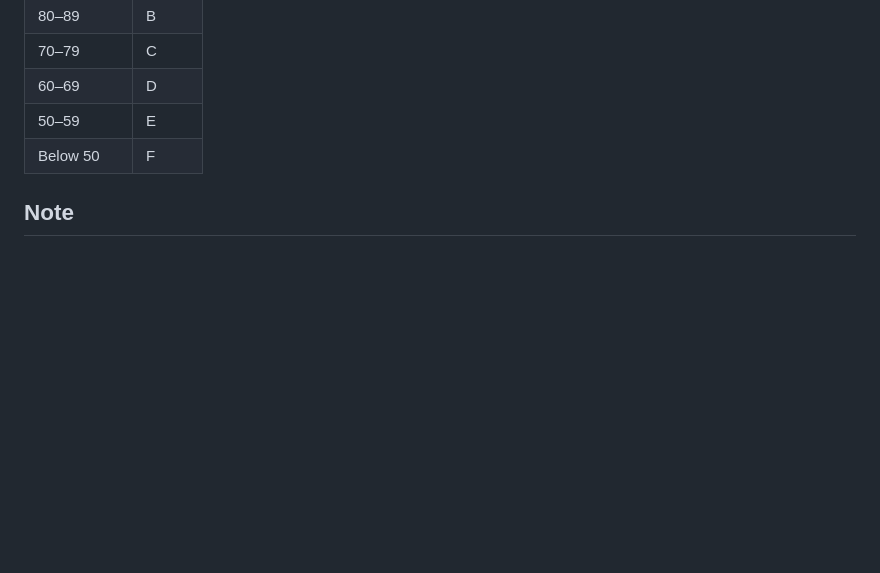
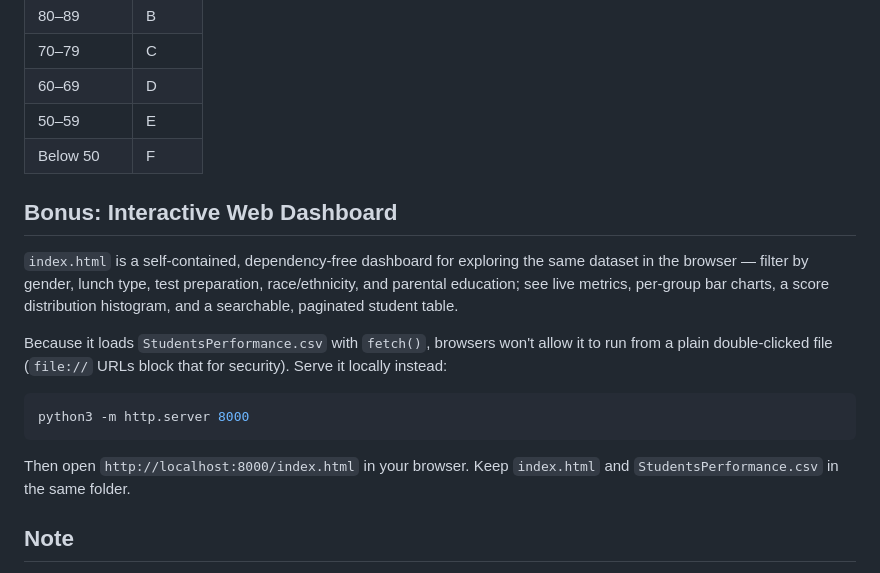
Before and after one commit to kvvraju24/student-performance-analyzer, a Markdown page: README.md, the part around the change printed below. Rendered like a GitHub page; blank space fills up the shorter version.

````diff
--- a/README.md
+++ b/README.md
@@ -70,6 +86,18 @@ After running the program, these files are created inside `output/`:
 | 50–59 | E |
 | Below 50 | F |
 
+## Bonus: Interactive Web Dashboard
+
+`index.html` is a self-contained, dependency-free dashboard for exploring the same dataset in the browser — filter by gender, lunch type, test preparation, race/ethnicity, and parental education; see live metrics, per-group bar charts, a score distribution histogram, and a searchable, paginated student table.
+
+Because it loads `StudentsPerformance.csv` with `fetch()`, browsers won't allow it to run from a plain double-clicked file (`file://` URLs block that for security). Serve it locally instead:
+
+```bash
+python3 -m http.server 8000
+```
+
+Then open `http://localhost:8000/index.html` in your browser. Keep `index.html` and `StudentsPerformance.csv` in the same folder.
+
 ## Note
 
 The dataset does not contain student names. The program creates IDs such as `Student-001` and `Student-002` so each record can be identified.
````
Also changed, not shown: other parts of README.md (+30 -14 lines), output/grade_distribution.png (added), output/subject_averages.png (added), output/top_10_students.png (added), 8 other files.
